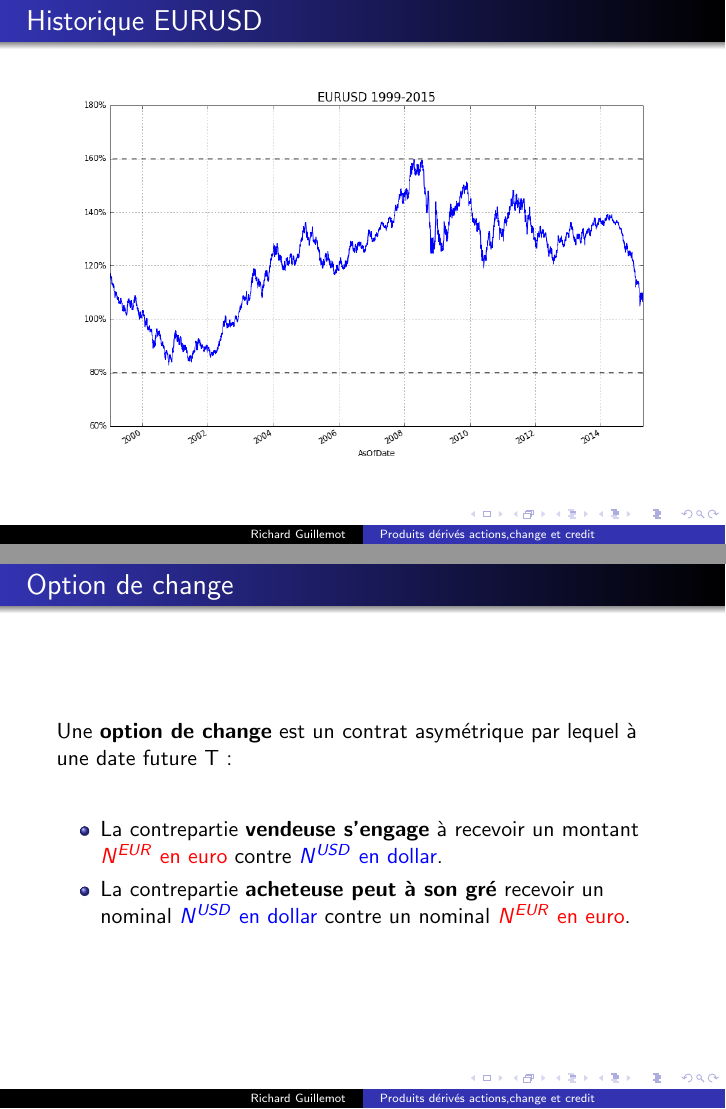
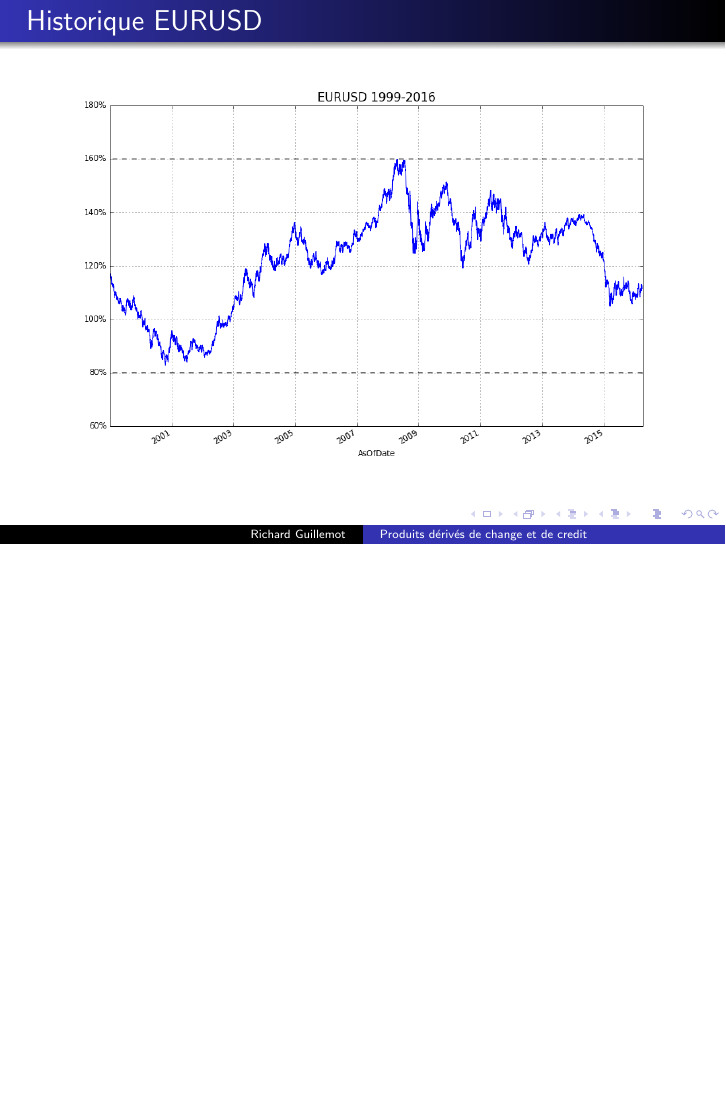
Before and after one commit to rguillemot/Formation_Finance, LaTeX slides (Forex_Credit_Equity/jour1_forex.tex): pages 14 and 63 of 63 before the commit and page 14 of 61 after it, the two joined at a grey line, the shorter picture padded with empty space. Compiled offline with pdfLaTeX.

Commit message:
Forex 2016

```diff
--- a/Forex_Credit_Equity/jour1_forex.tex
+++ b/Forex_Credit_Equity/jour1_forex.tex
@@ -3,6 +3,22 @@
 \usepackage[utf8]{inputenc}
 \usepackage{multicol}
 \usepackage{bm}
+\usepackage{tikz}
+\usepackage{bbm}
+\usepackage{cancel}
+\usetikzlibrary{shapes,matrix,positioning,fit,decorations.pathmorphing,calc}
+
+\tikzset{cancel/.style={
+        cross out,
+        draw,
+        red,
+        ultra thick,
+        fit=#1,
+        },
+    wave/.style={
+        decorate,decoration={snake,post length=0.1cm, pre length=0.1cm,amplitude=1mm,
+        segment length=0.5cm},thick}
+}
 
 \usepackage{graphicx}
 \graphicspath{{./Forex_Credit_Equity/}}
@@ -12,7 +28,7 @@
 \newcommand{\FIGSCALE}[3]{\includegraphics<#1>[resolution=72dpi]{#3}}
 
 \usetheme{Warsaw}
-\title[Produits dérivés actions,change et credit]{Produits dérivés de change}
+\title[Produits dérivés de change et de credit]{Produits dérivés de change}
 \author{Richard Guillemot}
 \institute{DIFIQ}
 \date{27 Mars 2016}
@@ -349,19 +365,4 @@ Pour chacune des 2 opérations et pour le portefeuille total de la banque:\\
 Pour se couvrir, \uncover<2>{il faut vendre 12.90 millions de dollars.}
 \end{frame}
 
-\begin{frame}{Option de change}
-Une \textbf{option de change} est un contrat asymétrique par lequel à une date future T:\\
-\vspace{0.5cm}
-\begin{overprint}
-\onslide<1>\begin{itemize}
-\item La contrepartie \textbf{vendeuse s'engage} à recevoir un montant \textcolor{red}{$N^1$ en devise 1} contre \textcolor{blue}{$N^2$ en devise 2}.
-\item La contrepartie \textbf{acheteuse peut à son gré} recevoir un nominal \textcolor{blue}{$N^2$ en devise 2} contre un nominal \textcolor{red}{$N^1$ en devise 1}.
-\end{itemize}
-\onslide<2>\begin{itemize}
-\item La contrepartie \textbf{vendeuse s'engage} à recevoir un montant \textcolor{red}{$N^{EUR}$ en euro} contre \textcolor{blue}{$N^{USD}$ en dollar}.
-\item La contrepartie \textbf{acheteuse peut à son gré} recevoir un nominal \textcolor{blue}{$N^{USD}$ en dollar} contre un nominal \textcolor{red}{$N^{EUR}$ en euro}.
-\end{itemize}
-\end{overprint}
-\end{frame}
-
 \end{document}
```
Also changed, not shown: Forex_Credit_Equity/jour1_forex_option.tex (+4 -4 lines), Forex_Credit_Equity/jour2_forex.tex (+1 -1 lines), Forex_Credit_Equity/jour2_forex_quizz.tex (+1 -1 lines), Forex_Credit_Equity/jour3_credit.tex (+1 -1 lines), Forex_Credit_Equity/figures/EURUSDHisto.png, Forex_Credit_Equity/figures/settlement-4.png, pdf/jour1_derivatives.pdf, pdf/jour1_forex.pdf, pdf/jour1_forex_option.pdf, pdf/jour2_forex.pdf, 8 other files.
